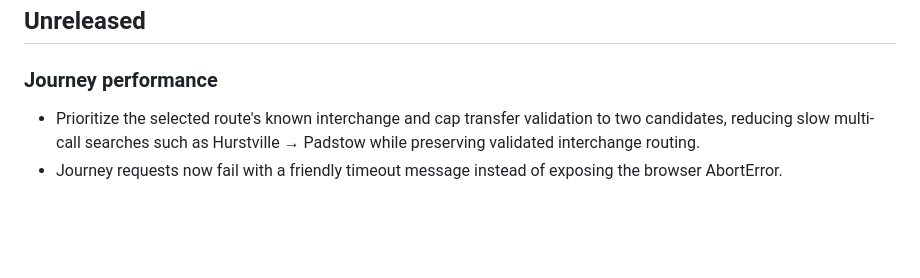
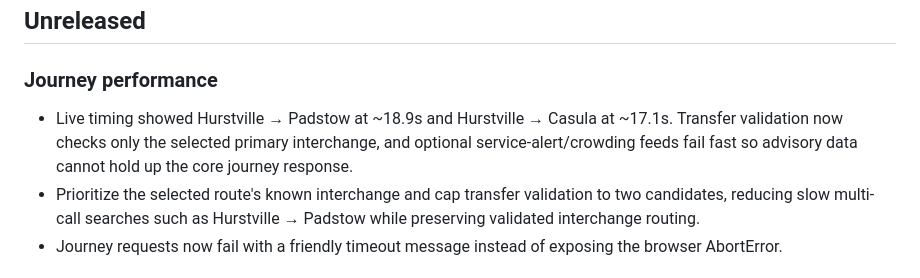
Before and after one commit to LioncityDownUnder/SydneyStationAlert, a Markdown page: CHANGELOG.md, the part around the change. GitHub-like rendering; blank space fills up the shorter version.

Commit message:
Document live journey performance tuning

```diff
--- a/CHANGELOG.md
+++ b/CHANGELOG.md
@@ -3,6 +3,7 @@
 ## Unreleased
 
 ### Journey performance
+- Live timing showed Hurstville → Padstow at ~18.9s and Hurstville → Casula at ~17.1s. Transfer validation now checks only the selected primary interchange, and optional service-alert/crowding feeds fail fast so advisory data cannot hold up the core journey response.
 - Prioritize the selected route's known interchange and cap transfer validation to two candidates, reducing slow multi-call searches such as Hurstville → Padstow while preserving validated interchange routing.
 - Journey requests now fail with a friendly timeout message instead of exposing the browser AbortError.
 
```
